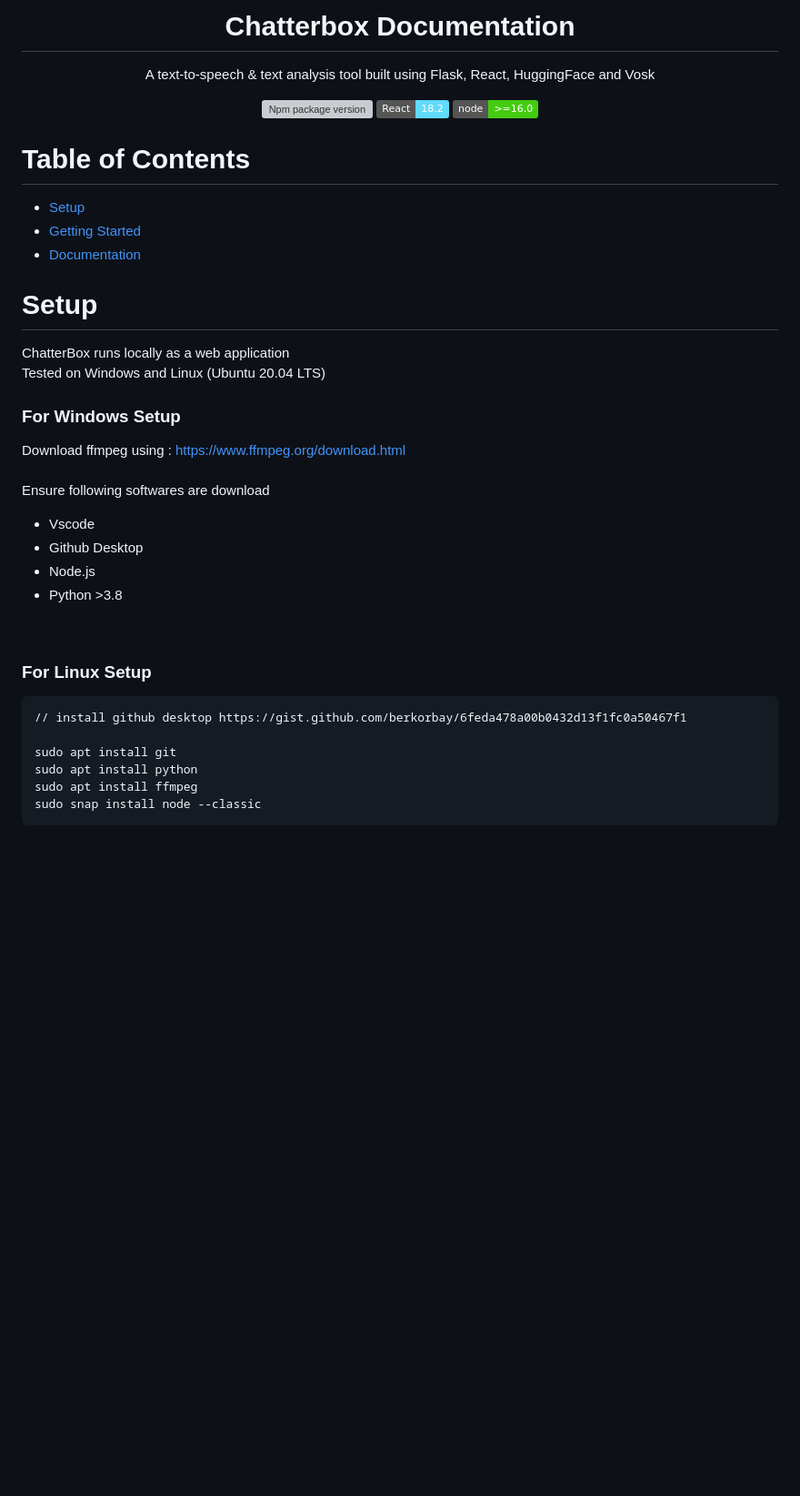
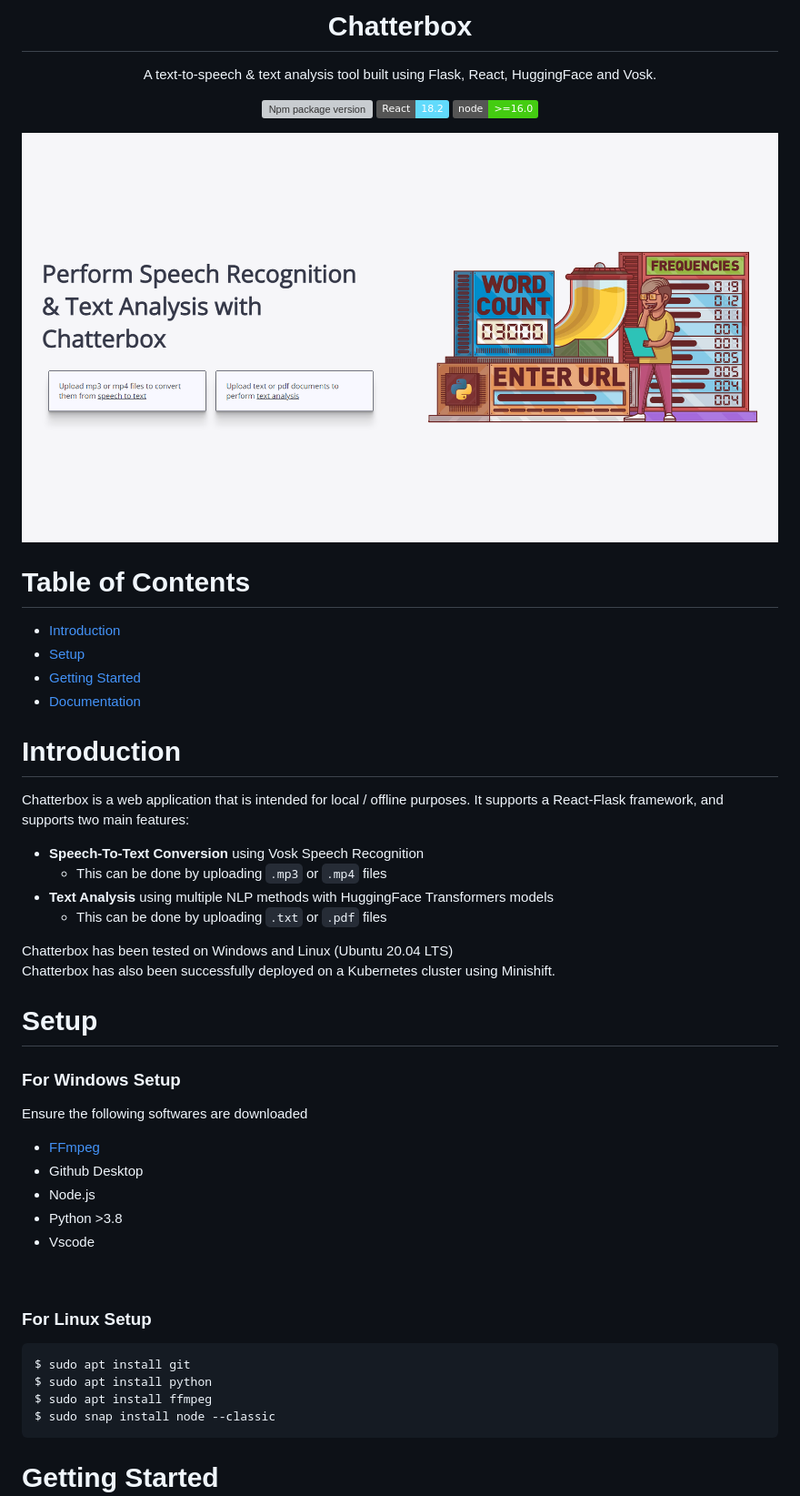
Before and after one commit to bloomspx/Chatterbox, a Markdown page: README.md, the part around the change printed below. Shown: that part at 91% size. Rendered like a GitHub page; pictures changed too: References/images/chatterbox-homepage.png (added); badges without logos; blank space fills up the shorter version; grey boxes are pictures that could not be loaded.

````diff
--- a/README.md
+++ b/README.md
@@ -1,10 +1,11 @@
 <h1 align="center" style="border-bottom: none">
-    <b>Chatterbox Documentation</b>
+    <b>Chatterbox</b>
 </h1>
 
 <p align="center">
-    A text-to-speech & text analysis tool built using Flask, React, HuggingFace and Vosk
+    A text-to-speech & text analysis tool built using Flask, React, HuggingFace and Vosk.
 </p>
+
 
 <div align="center">
 
@@ -13,33 +14,40 @@
 [![Node](https://img.shields.io/badge/node->=16.0-success)](https://www.typescriptlang.org/)
 </div>
 
+![chatterbox-homepage](./References/images/chatterbox-homepage.png)
+
 # Table of Contents
+- [Introduction](#introduction)
 - [Setup](#setup)
 - [Getting Started](#getting-started)
 - [Documentation](#documentation)
 
+# Introduction
+Chatterbox is a web application that is intended for local / offline purposes. It supports a React-Flask framework, and supports two main features:
+- <b>Speech-To-Text Conversion</b> using Vosk Speech Recognition
+    - This can be done by uploading `.mp3` or `.mp4` files
+- <b>Text Analysis</b> using multiple NLP methods with HuggingFace Transformers models
+    - This can be done by uploading `.txt` or `.pdf` files
+
+Chatterbox has been tested on Windows and Linux (Ubuntu 20.04 LTS)
+Chatterbox has also been successfully deployed on a Kubernetes cluster using Minishift.
+
 # Setup
-ChatterBox runs locally as a web application <br/>
-Tested on Windows and Linux (Ubuntu 20.04 LTS)
-
 ### For Windows Setup
-Download ffmpeg using : https://www.ffmpeg.org/download.html <br/><br/>
-Ensure following softwares are download
-- Vscode
+Ensure the following softwares are downloaded
+- [FFmpeg](https://www.ffmpeg.org/download.html)
 - Github Desktop
 - Node.js
 - Python >3.8
+- Vscode
 
 <br/>
 
 ### For Linux Setup
-
-```
-// install github desktop https://gist.github.com/berkorbay/6feda478a00b0432d13f1fc0a50467f1
-
-sudo apt install git
-sudo apt install python
-sudo apt install ffmpeg
-sudo snap install node --classic
+```bash
+$ sudo apt install git
+$ sudo apt install python
+$ sudo apt install ffmpeg
+$ sudo snap install node --classic
 ```
 
````
Also changed, not shown: other parts of README.md (+22 -29 lines).
